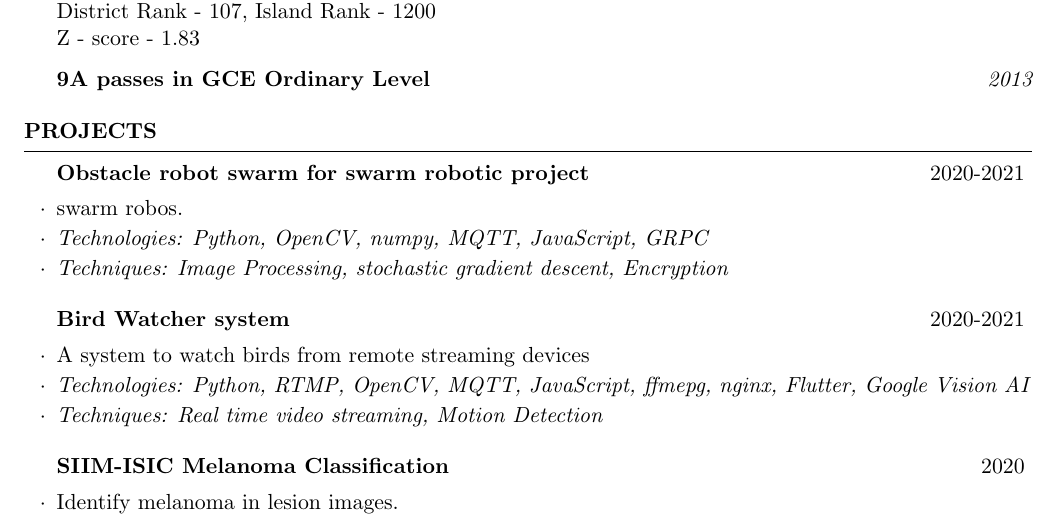
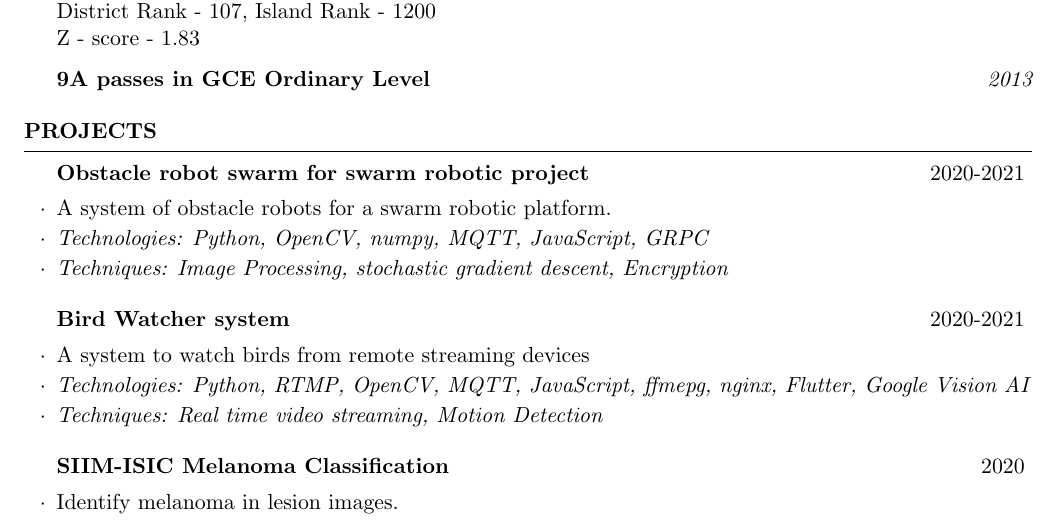
Before and after one commit to HeshanDissanayake/Heshan-CV-, a LaTeX CV (cv_4.tex): part of page 2 of 4, cut so that both start at the same text. Compiled offline with pdfLaTeX.

Commit message:
Updates from Overleaf

```diff
--- a/cv_4.tex
+++ b/cv_4.tex
@@ -134,7 +134,7 @@ Languages &  English, Sinhala \\
 \begin{rSection}{Projects}
 
 \begin{rSubsection}{Obstacle robot swarm for swarm robotic project}{2020-2021}{}{}
-\item swarm robos. \item
+\item A system of obstacle robots for a swarm robotic platform. \item
 \textit{Technologies: Python, OpenCV, numpy, MQTT, JavaScript, GRPC}
 \item \textit{Techniques: Image Processing, stochastic gradient descent, Encryption }
 \end{rSubsection}
```
